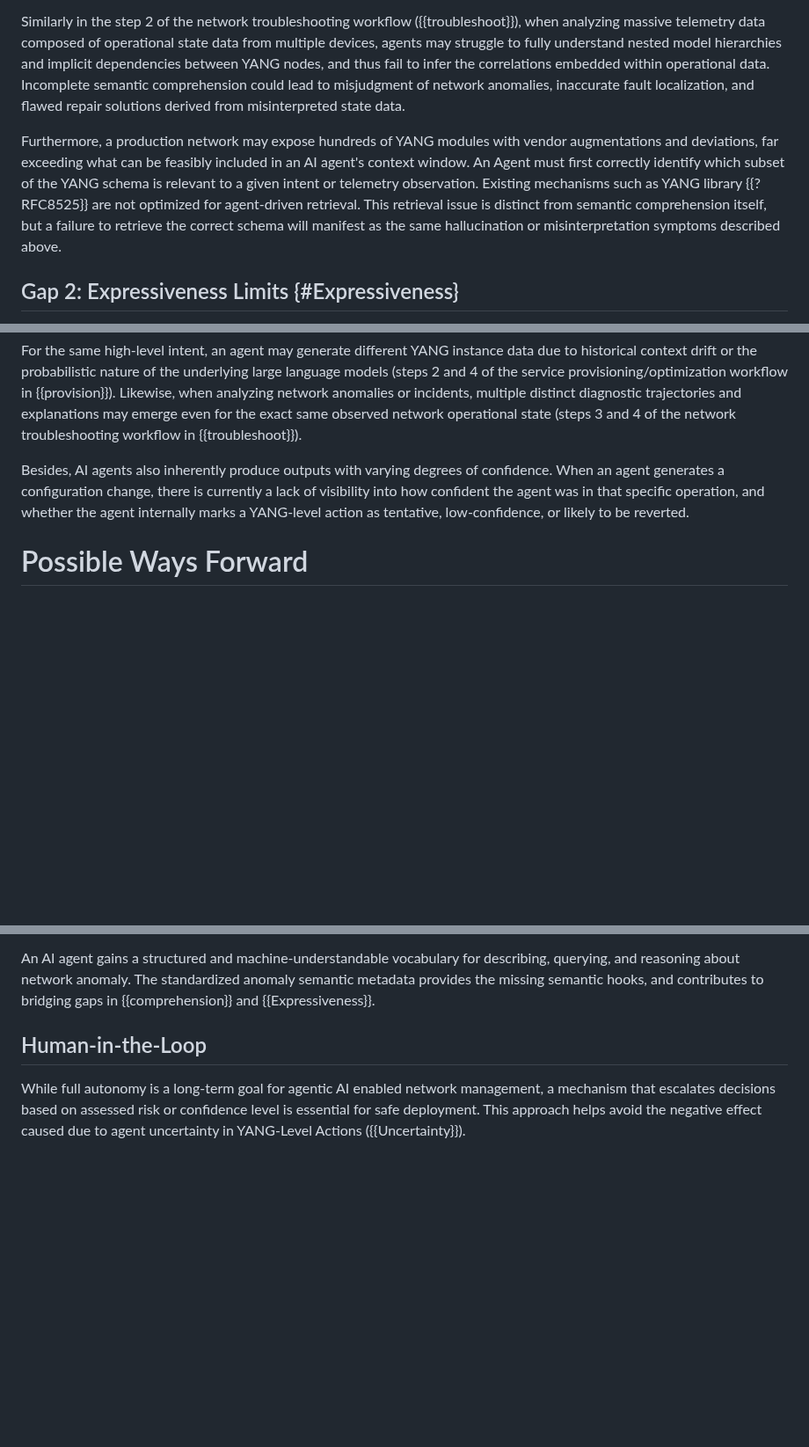
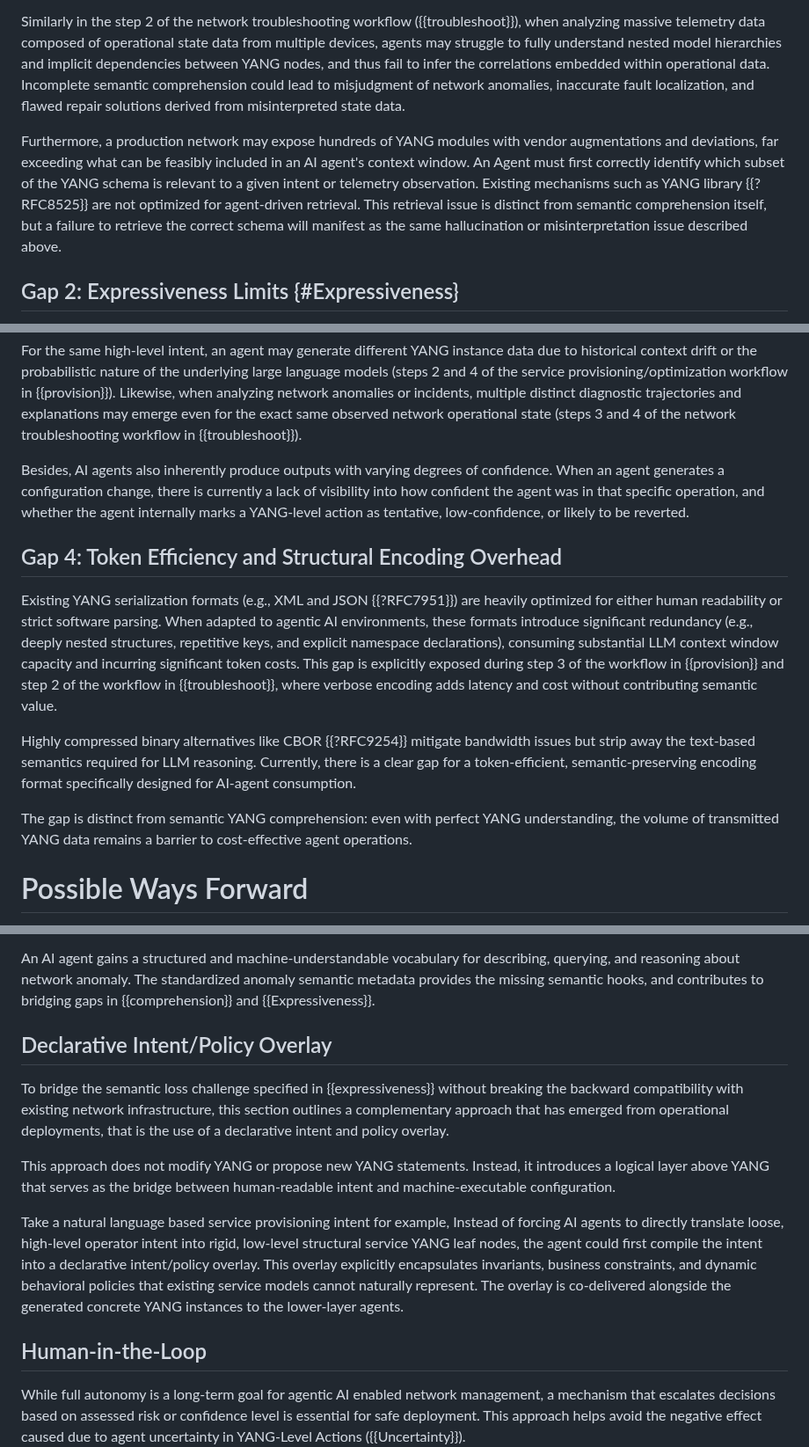
Before and after one commit to QiufangMa/AgentImpact2YANG, a Markdown page: draft-xxx-yang-agent-challenges.md, 3 parts joined by grey strips. Shown at 88% size. Drawn GitHub-style; blank space fills up the shorter version.

Commit message:
add new sections

```diff
--- a/draft-xxx-yang-agent-challenges.md
+++ b/draft-xxx-yang-agent-challenges.md
@@ -205,7 +205,7 @@ While syntax errors (e.g., non-existent nodes, invalid enumeration values or out
 
 Similarly in the step 2 of the network troubleshooting workflow ({{troubleshoot}}), when analyzing massive telemetry data composed of operational state data from multiple devices, agents may struggle to fully understand nested model hierarchies and implicit dependencies between YANG nodes, and thus fail to infer the correlations embedded within operational data. Incomplete semantic comprehension could lead to misjudgment of network anomalies, inaccurate fault localization, and flawed repair solutions derived from misinterpreted state data.
 
-Furthermore, a production network may expose hundreds of YANG modules with vendor augmentations and deviations, far exceeding what can be feasibly included in an AI agent's context window. An Agent must first correctly identify which subset of the YANG schema is relevant to a given intent or telemetry observation. Existing mechanisms such as YANG library {{?RFC8525}} are not optimized for agent-driven retrieval. This retrieval issue is distinct from semantic comprehension itself, but a failure to retrieve the correct schema will manifest as the same hallucination or misinterpretation symptoms described above.
+Furthermore, a production network may expose hundreds of YANG modules with vendor augmentations and deviations, far exceeding what can be feasibly included in an AI agent's context window. An Agent must first correctly identify which subset of the YANG schema is relevant to a given intent or telemetry observation. Existing mechanisms such as YANG library {{?RFC8525}} are not optimized for agent-driven retrieval. This retrieval issue is distinct from semantic comprehension itself, but a failure to retrieve the correct schema will manifest as the same hallucination or misinterpretation issue described above.
 
 ## Gap 2: Expressiveness Limits {#Expressiveness}
 
@@ -227,6 +227,14 @@ For the same high-level intent, an agent may generate different YANG instance da
 
 Besides, AI agents also inherently produce outputs with varying degrees of confidence. When an agent generates a configuration change, there is currently a lack of visibility into how confident the agent was in that specific operation, and whether the agent internally marks a YANG-level action as tentative, low-confidence, or likely to be reverted.
 
+## Gap 4: Token Efficiency and Structural Encoding Overhead
+
+Existing YANG serialization formats (e.g., XML and JSON {{?RFC7951}}) are heavily optimized for either human readability or strict software parsing. When adapted to agentic AI environments, these formats introduce significant redundancy (e.g., deeply nested structures, repetitive keys, and explicit namespace declarations), consuming substantial LLM context window capacity and incurring significant token costs. This gap is explicitly exposed during
+step 3 of the workflow in {{provision}} and step 2 of the workflow in {{troubleshoot}}, where verbose encoding adds latency and cost without contributing semantic value.
+
+Highly compressed binary alternatives like CBOR {{?RFC9254}} mitigate bandwidth issues but strip away the text-based semantics required for LLM reasoning. Currently, there is a clear gap for a token-efficient, semantic-preserving encoding format specifically designed for AI-agent consumption.
+
+The gap is distinct from semantic YANG comprehension: even with perfect YANG understanding, the volume of transmitted YANG data remains a barrier to cost-effective agent operations.
 
 <!--
 ## Gap 4: Lack of Explainability {#Explainability}
@@ -274,6 +282,16 @@ There is also other work in NMOP focusing on semantic enrichment that could serv
 
 An AI agent gains a structured and machine-understandable vocabulary for describing, querying, and reasoning about network anomaly. The standardized anomaly semantic metadata provides the missing semantic hooks, and contributes to bridging gaps in {{comprehension}} and {{Expressiveness}}.
 
+## Declarative Intent/Policy Overlay
+
+To bridge the semantic loss challenge specified in {{expressiveness}} without breaking the backward compatibility with existing network infrastructure, this section outlines a complementary approach that has emerged from operational deployments, that is the use of a declarative intent and policy overlay.
+
+This approach does not modify YANG or propose new YANG statements. Instead, it introduces a logical layer above YANG that serves as the bridge between human-readable intent and machine-executable configuration.
+
+Take a natural language based service provisioning intent for example, Instead of forcing AI agents to directly translate loose, high-level operator intent into rigid, low-level structural service YANG leaf nodes, the agent could first compile the intent into a declarative intent/policy overlay.
+This overlay explicitly encapsulates invariants, business constraints, and dynamic behavioral policies that existing service models cannot naturally represent. The overlay is co-delivered alongside the generated concrete YANG instances to the lower-layer agents.
+
+
 
 ## Human-in-the-Loop
 
```
